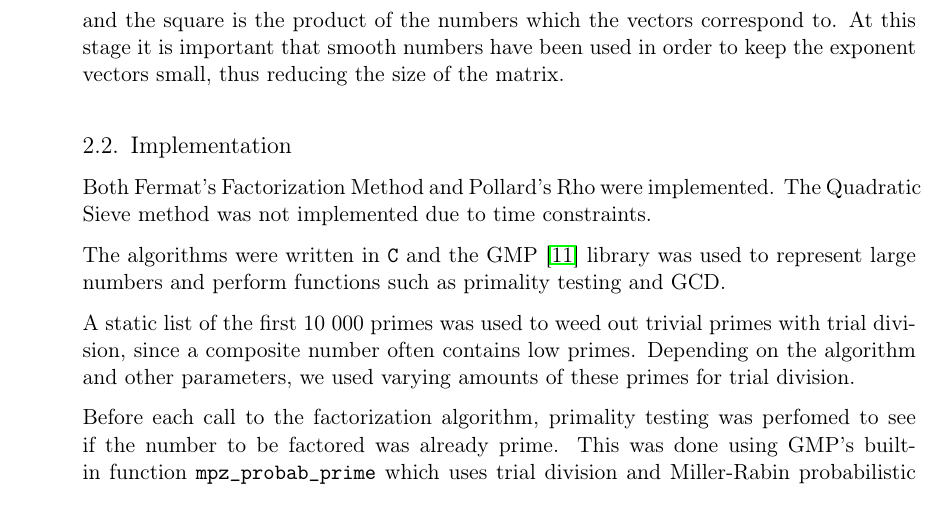
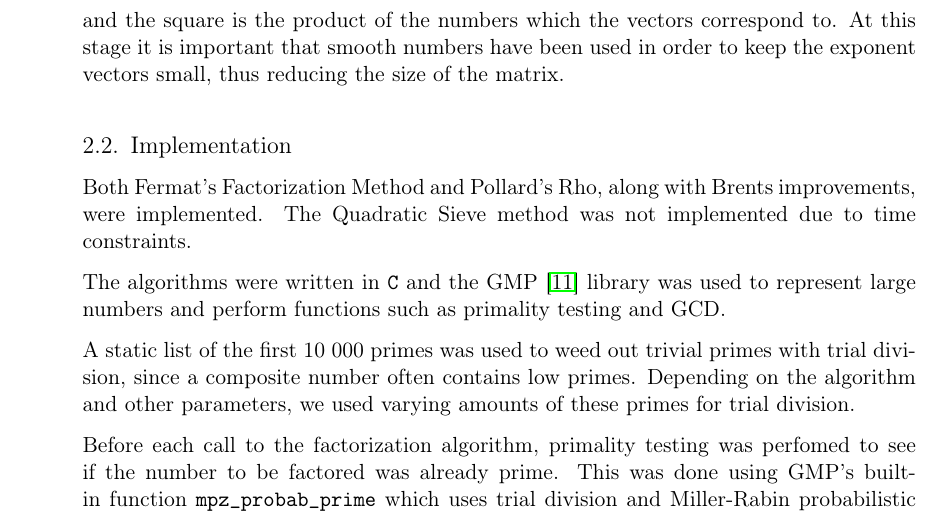
Before and after one commit to MGM-KTH/intfact, a LaTeX document (report/report.tex): part of page 6 of 9, cut so that both start at the same text. Compiled offline with pdfLaTeX.

Commit message:
and bren

```diff
--- a/report/report.tex
+++ b/report/report.tex
@@ -297,7 +297,7 @@ At this stage it is important that smooth numbers have been used in order to kee
 % Övriga steg påminner om/är exakt som Fermat's?
 
 \subsection{Implementation}
-Both Fermat's Factorization Method and Pollard's Rho were implemented.
+Both Fermat's Factorization Method and Pollard's Rho, along with Brents improvements, were implemented.
 The Quadratic Sieve method was not implemented due to time constraints.
 
 The algorithms were written in |C| and the GMP \cite{gmp} library was used to represent large numbers and perform functions such as primality testing and GCD.
```
